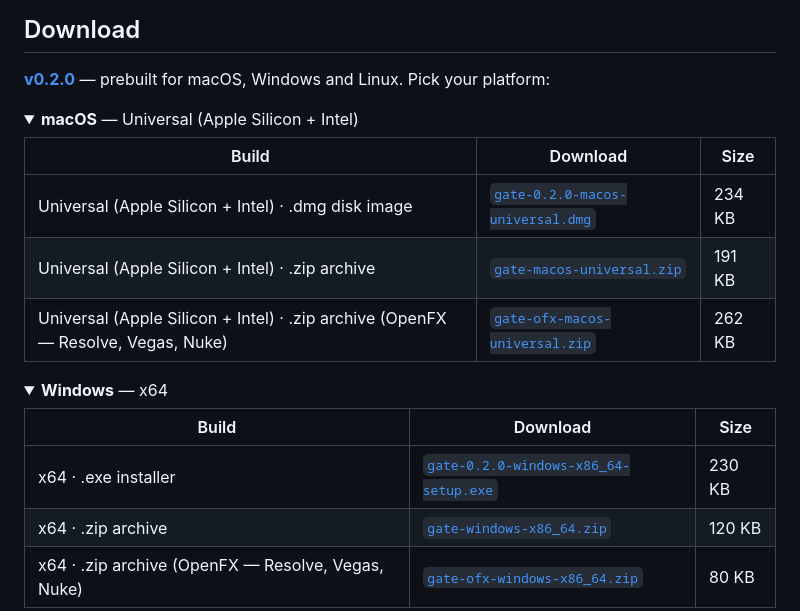
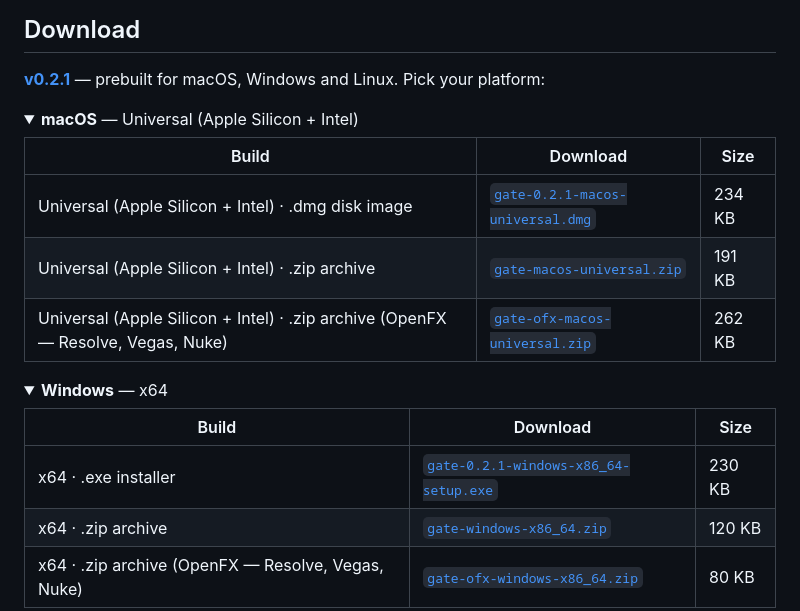
Before and after one commit to stoatworks-labs/gate, a Markdown page: README.md, the part around the change. Rendered like a GitHub page; folded sections open.

Commit message:
Downloads: v0.2.1
Co-Authored-By: Claude Opus 5.5 <noreply@anthropic.com>

```diff
--- a/README.md
+++ b/README.md
@@ -34,14 +34,14 @@ Resolume. Resolume's bundled demo clip Beat 001 at the defaults, with Hair up.</
 
 ## Download
 
-**[v0.2.0](https://github.com/stoatworks-labs/gate/releases/tag/v0.2.0)** — prebuilt for macOS, Windows and Linux. Pick your platform:
+**[v0.2.1](https://github.com/stoatworks-labs/gate/releases/tag/v0.2.1)** — prebuilt for macOS, Windows and Linux. Pick your platform:
 
 <details>
 <summary><b>macOS</b> — Universal (Apple Silicon + Intel)</summary>
 
 | Build | Download | Size |
 | --- | --- | --- |
-| Universal (Apple Silicon + Intel) · .dmg disk image | [`gate-0.2.0-macos-universal.dmg`](https://github.com/stoatworks-labs/gate/releases/download/v0.2.0/gate-0.2.0-macos-universal.dmg) | 234 KB |
+| Universal (Apple Silicon + Intel) · .dmg disk image | [`gate-0.2.1-macos-universal.dmg`](https://github.com/stoatworks-labs/gate/releases/download/v0.2.1/gate-0.2.1-macos-universal.dmg) | 234 KB |
 | Universal (Apple Silicon + Intel) · .zip archive | [`gate-macos-universal.zip`](https://github.com/stoatworks-labs/gate/releases/latest/download/gate-macos-universal.zip) | 191 KB |
 | Universal (Apple Silicon + Intel) · .zip archive (OpenFX — Resolve, Vegas, Nuke) | [`gate-ofx-macos-universal.zip`](https://github.com/stoatworks-labs/gate/releases/latest/download/gate-ofx-macos-universal.zip) | 262 KB |
 
@@ -52,7 +52,7 @@ Resolume. Resolume's bundled demo clip Beat 001 at the defaults, with Hair up.</
 
 | Build | Download | Size |
 | --- | --- | --- |
-| x64 · .exe installer | [`gate-0.2.0-windows-x86_64-setup.exe`](https://github.com/stoatworks-labs/gate/releases/download/v0.2.0/gate-0.2.0-windows-x86_64-setup.exe) | 230 KB |
+| x64 · .exe installer | [`gate-0.2.1-windows-x86_64-setup.exe`](https://github.com/stoatworks-labs/gate/releases/download/v0.2.1/gate-0.2.1-windows-x86_64-setup.exe) | 230 KB |
 | x64 · .zip archive | [`gate-windows-x86_64.zip`](https://github.com/stoatworks-labs/gate/releases/latest/download/gate-windows-x86_64.zip) | 120 KB |
 | x64 · .zip archive (OpenFX — Resolve, Vegas, Nuke) | [`gate-ofx-windows-x86_64.zip`](https://github.com/stoatworks-labs/gate/releases/latest/download/gate-ofx-windows-x86_64.zip) | 80 KB |
 
```
